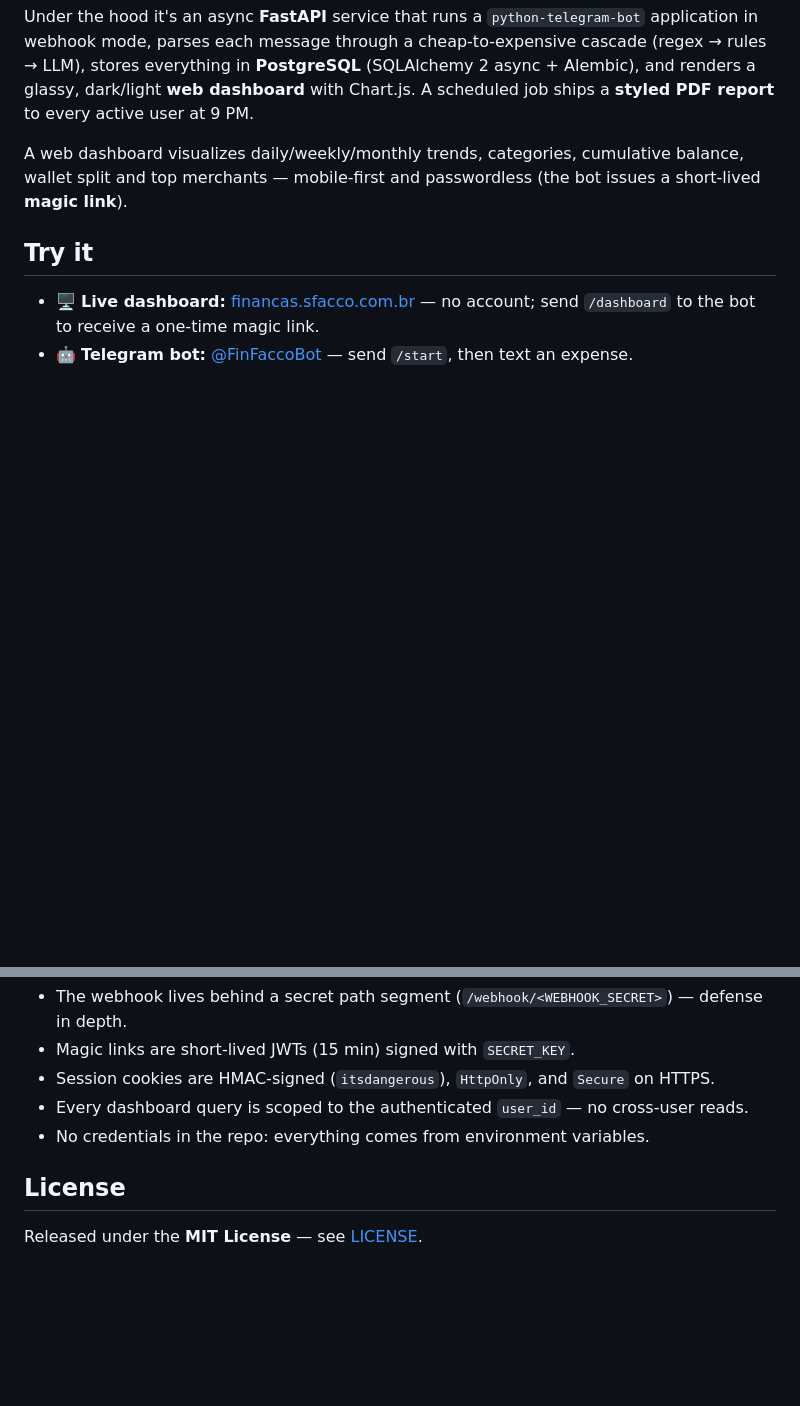
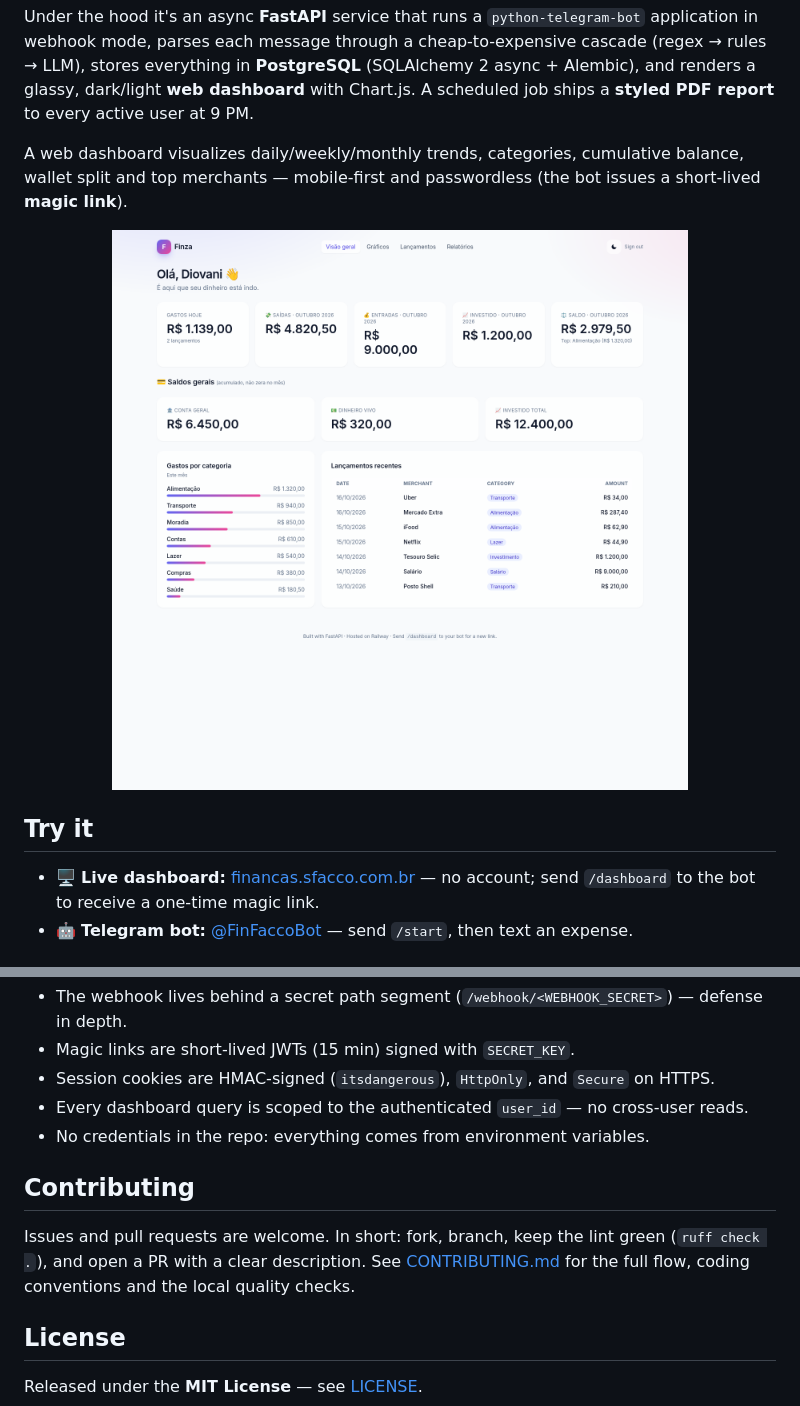
Before and after one commit to DiovaniFacco/finza-telegram, a Markdown page: README.md, 2 parts joined by grey strips. Rendered like a GitHub page; pictures changed too: docs/dashboard.png (added); blank space fills up the shorter version.

```diff
--- a/README.md
+++ b/README.md
@@ -37,6 +38,8 @@ dashboard** with Chart.js. A scheduled job ships a **styled PDF report** to ever
 
 A web dashboard visualizes daily/weekly/monthly trends, categories, cumulative balance, wallet split
 and top merchants — mobile-first and passwordless (the bot issues a short-lived **magic link**).
+
+<img src="docs/dashboard.png" alt="Finza web dashboard — overview" width="100%">
 
 ## Try it
 
@@ -232,6 +235,12 @@ for the full checklist and [SETUP.md](SETUP.md) for a step-by-step local guide.
 - Every dashboard query is scoped to the authenticated `user_id` — no cross-user reads.
 - No credentials in the repo: everything comes from environment variables.
 
+## Contributing
+
+Issues and pull requests are welcome. In short: fork, branch, keep the lint green (`ruff check .`),
+and open a PR with a clear description. See [CONTRIBUTING.md](CONTRIBUTING.md) for the full flow,
+coding conventions and the local quality checks.
+
 ## License
 
 Released under the **MIT License** — see [LICENSE](LICENSE).
```
Also changed, not shown: other parts of README.md (+1 -0 lines), CONTRIBUTING.md (added, +94 -0 lines), 1 other file.
